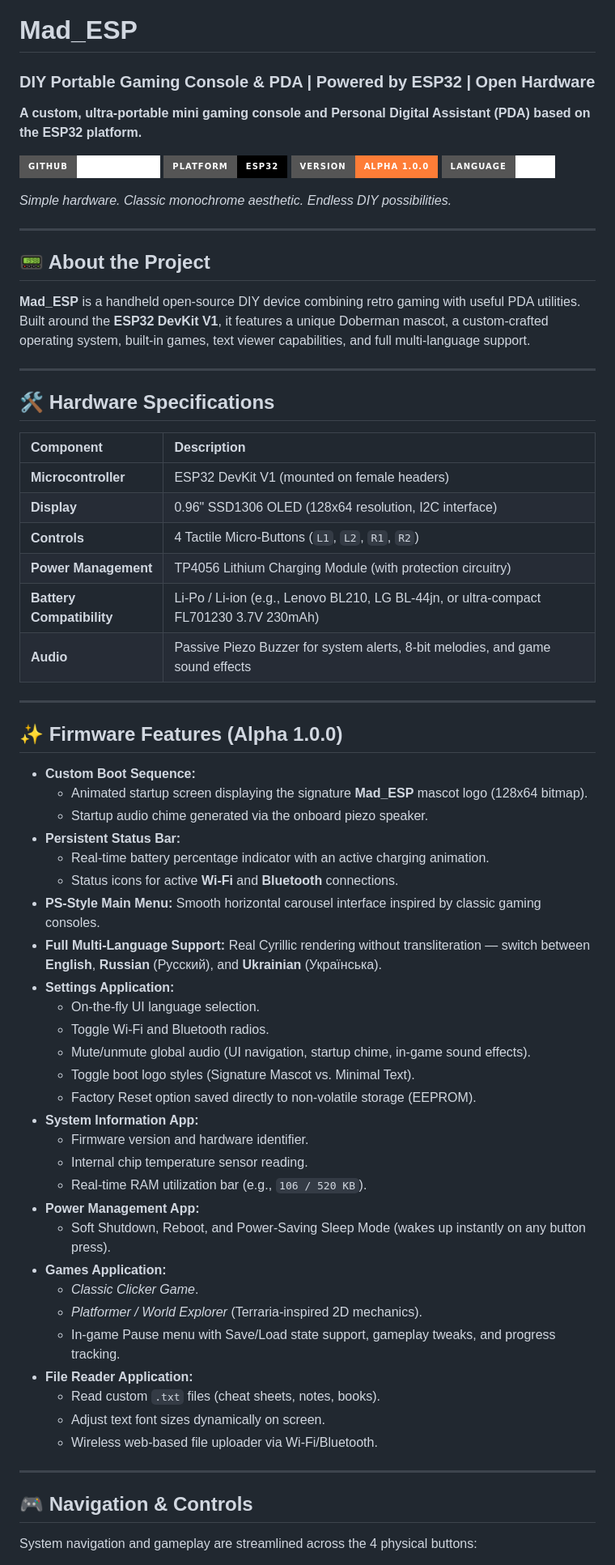
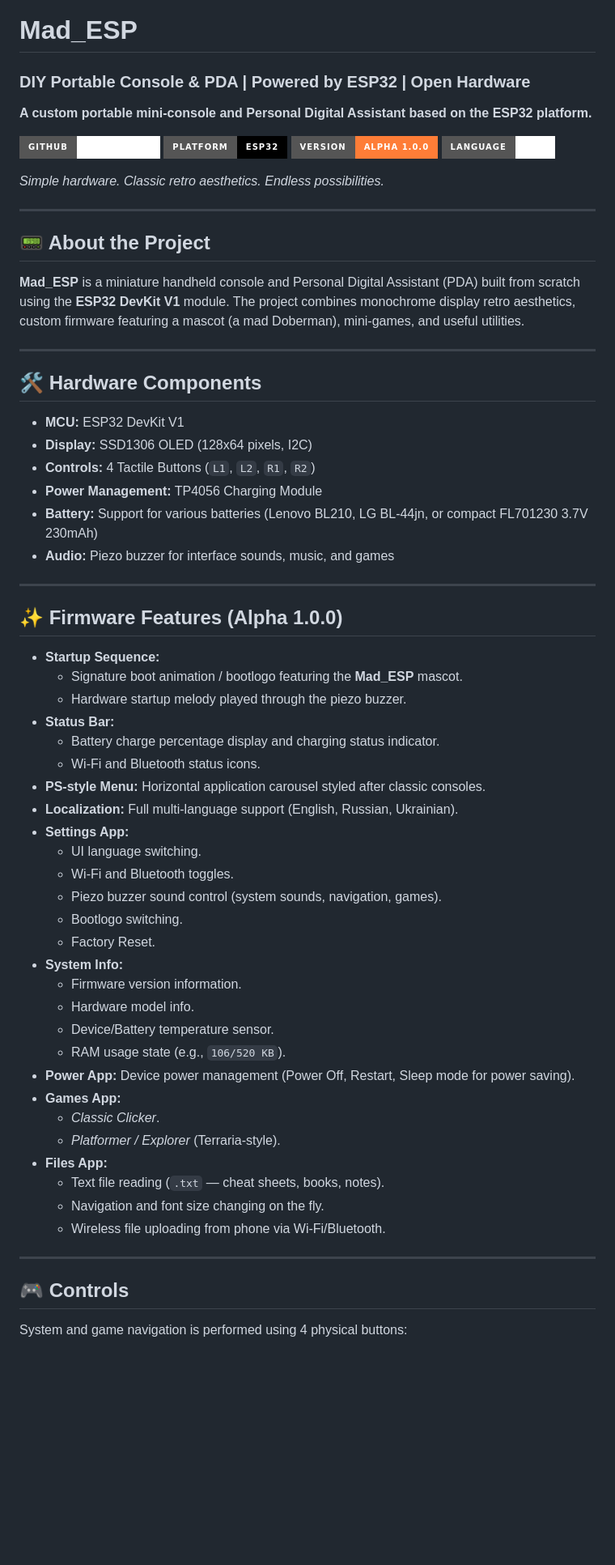
Before and after one commit to DoiKo35/Mad_ESP, a Markdown page: README.md, the part around one of its changes. Shown at 81% size. Drawn GitHub-style; badges without logos; blank space fills up the shorter version.

```diff
--- a/README.md
+++ b/README.md
@@ -4,16 +4,16 @@
 
 # Mad_ESP
 
-### DIY Portable Gaming Console & PDA | Powered by ESP32 | Open Hardware
+### DIY Portable Console & PDA | Powered by ESP32 | Open Hardware
 
-**A custom, ultra-portable mini gaming console and Personal Digital Assistant (PDA) based on the ESP32 platform.**
+**A custom portable mini-console and Personal Digital Assistant based on the ESP32 platform.**
 
 [![GitHub Repository](https://img.shields.io/badge/GitHub-Repository-white?style=for-the-badge&logo=github&logoColor=black)](https://github.com/DoiKo35/Mad_ESP)
 [![Platform](https://img.shields.io/badge/Platform-ESP32-black?style=for-the-badge&logo=espressif)](https://www.espressif.com/)
 [![Firmware Version](https://img.shields.io/badge/Version-Alpha_1.0.0-orange?style=for-the-badge)](https://github.com/DoiKo35/Mad_ESP)
 [![Language](https://img.shields.io/badge/Language-C++-white?style=for-the-badge&logo=cplusplus&logoColor=black)](https://github.com/DoiKo35/Mad_ESP)
 
-*Simple hardware. Classic monochrome aesthetic. Endless DIY possibilities.*
+*Simple hardware. Classic retro aesthetics. Endless possibilities.*
 
 </div>
 
@@ -21,57 +21,54 @@
 
 ## 📟 About the Project
 
-**Mad_ESP** is a handheld open-source DIY device combining retro gaming with useful PDA utilities. Built around the **ESP32 DevKit V1**, it features a unique Doberman mascot, a custom-crafted operating system, built-in games, text viewer capabilities, and full multi-language support.
+**Mad_ESP** is a miniature handheld console and Personal Digital Assistant (PDA) built from scratch using the **ESP32 DevKit V1** module. The project combines monochrome display retro aesthetics, custom firmware featuring a mascot (a mad Doberman), mini-games, and useful utilities.
 
 ---
 
-## 🛠 Hardware Specifications
+## 🛠 Hardware Components
 
-| Component | Description |
-| :--- | :--- |
-| **Microcontroller** | ESP32 DevKit V1 (mounted on female headers) |
-| **Display** | 0.96" SSD1306 OLED (128x64 resolution, I2C interface) |
-| **Controls** | 4 Tactile Micro-Buttons (`L1`, `L2`, `R1`, `R2`) |
-| **Power Management** | TP4056 Lithium Charging Module (with protection circuitry) |
-| **Battery Compatibility**| Li-Po / Li-ion (e.g., Lenovo BL210, LG BL-44jn, or ultra-compact FL701230 3.7V 230mAh) |
-| **Audio** | Passive Piezo Buzzer for system alerts, 8-bit melodies, and game sound effects |
+- **MCU:** ESP32 DevKit V1
+- **Display:** SSD1306 OLED (128x64 pixels, I2C)
+- **Controls:** 4 Tactile Buttons (`L1`, `L2`, `R1`, `R2`)
+- **Power Management:** TP4056 Charging Module
+- **Battery:** Support for various batteries (Lenovo BL210, LG BL-44jn, or compact FL701230 3.7V 230mAh)
+- **Audio:** Piezo buzzer for interface sounds, music, and games
 
 ---
 
 ## ✨ Firmware Features (Alpha 1.0.0)
 
-* **Custom Boot Sequence:**
-  * Animated startup screen displaying the signature **Mad_ESP** mascot logo (128x64 bitmap).
-  * Startup audio chime generated via the onboard piezo speaker.
-* **Persistent Status Bar:**
-  * Real-time battery percentage indicator with an active charging animation.
-  * Status icons for active **Wi-Fi** and **Bluetooth** connections.
-* **PS-Style Main Menu:** Smooth horizontal carousel interface inspired by classic gaming consoles.
-* **Full Multi-Language Support:** Real Cyrillic rendering without transliteration — switch between **English**, **Russian** (Русский), and **Ukrainian** (Українська).
-* **Settings Application:**
-  * On-the-fly UI language selection.
-  * Toggle Wi-Fi and Bluetooth radios.
-  * Mute/unmute global audio (UI navigation, startup chime, in-game sound effects).
-  * Toggle boot logo styles (Signature Mascot vs. Minimal Text).
-  * Factory Reset option saved directly to non-volatile storage (EEPROM).
-* **System Information App:**
-  * Firmware version and hardware identifier.
-  * Internal chip temperature sensor reading.
-  * Real-time RAM utilization bar (e.g., `106 / 520 KB`).
-* **Power Management App:**
-  * Soft Shutdown, Reboot, and Power-Saving Sleep Mode (wakes up instantly on any button press).
-* **Games Application:**
-  * *Classic Clicker Game*.
-  * *Platformer / World Explorer* (Terraria-inspired 2D mechanics).
-  * In-game Pause menu with Save/Load state support, gameplay tweaks, and progress tracking.
-* **File Reader Application:**
-  * Read custom `.txt` files (cheat sheets, notes, books).
-  * Adjust text font sizes dynamically on screen.
-  * Wireless web-based file uploader via Wi-Fi/Bluetooth.
+- **Startup Sequence:**
+  - Signature boot animation / bootlogo featuring the **Mad_ESP** mascot.
+  - Hardware startup melody played through the piezo buzzer.
+- **Status Bar:**
+  - Battery charge percentage display and charging status indicator.
+  - Wi-Fi and Bluetooth status icons.
+- **PS-style Menu:** Horizontal application carousel styled after classic consoles.
+- **Localization:** Full multi-language support (English, Russian, Ukrainian).
+- **Settings App:**
+  - UI language switching.
+  - Wi-Fi and Bluetooth toggles.
+  - Piezo buzzer sound control (system sounds, navigation, games).
+  - Bootlogo switching.
+  - Factory Reset.
+- **System Info:**
+  - Firmware version information.
+  - Hardware model info.
+  - Device/Battery temperature sensor.
+  - RAM usage state (e.g., `106/520 KB`).
+- **Power App:** Device power management (Power Off, Restart, Sleep mode for power saving).
+- **Games App:**
+  - *Classic Clicker*.
+  - *Platformer / Explorer* (Terraria-style).
+- **Files App:**
+  - Text file reading (`.txt` — cheat sheets, books, notes).
+  - Navigation and font size changing on the fly.
+  - Wireless file uploading from phone via Wi-Fi/Bluetooth.
 
 ---
 
-## 🎮 Navigation & Controls
+## 🎮 Controls
 
-System navigation and gameplay are streamlined across the 4 physical buttons:
+System and game navigation is performed using 4 physical buttons:
 
```
Also changed, not shown: other parts of README.md (+6 -9 lines).
